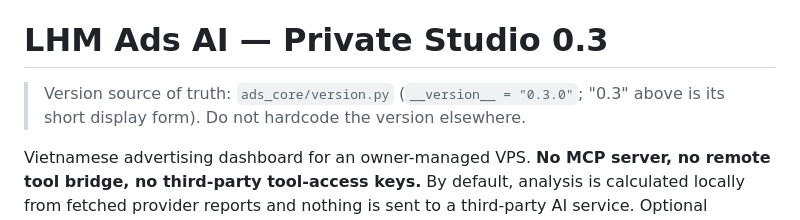
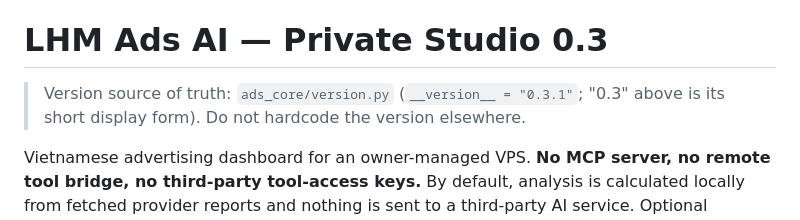
Before and after one commit to capquangfptminhlh/lhm-ads-ai, a Markdown page: README.md, the part around the change. Drawn GitHub-style.

Commit message:
docs(release): align README with 0.3.1 bootstrap version

```diff
--- a/README.md
+++ b/README.md
@@ -4,7 +4,7 @@ Khi dùng bản EXE Windows, ứng dụng chỉ chạy trên máy cá nhân và
 
 # LHM Ads AI — Private Studio 0.3
 
-> Version source of truth: `ads_core/version.py` (`__version__ = "0.3.0"`; "0.3" above is its short display form). Do not hardcode the version elsewhere.
+> Version source of truth: `ads_core/version.py` (`__version__ = "0.3.1"`; "0.3" above is its short display form). Do not hardcode the version elsewhere.
 
 Vietnamese advertising dashboard for an owner-managed VPS. **No MCP server, no remote tool bridge, no third-party tool-access keys.** By default, analysis is calculated locally from fetched provider reports and nothing is sent to a third-party AI service. Optional exception: an admin may explicitly enable OpenRouter AI analysis with their own key (see docs/OPENROUTER.md); only filtered aggregate statistics are sent, never Ads credentials or campaign identifiers. Supported upstream Meta and Google Ads APIs are separate from external remote-control integration.
 
```
